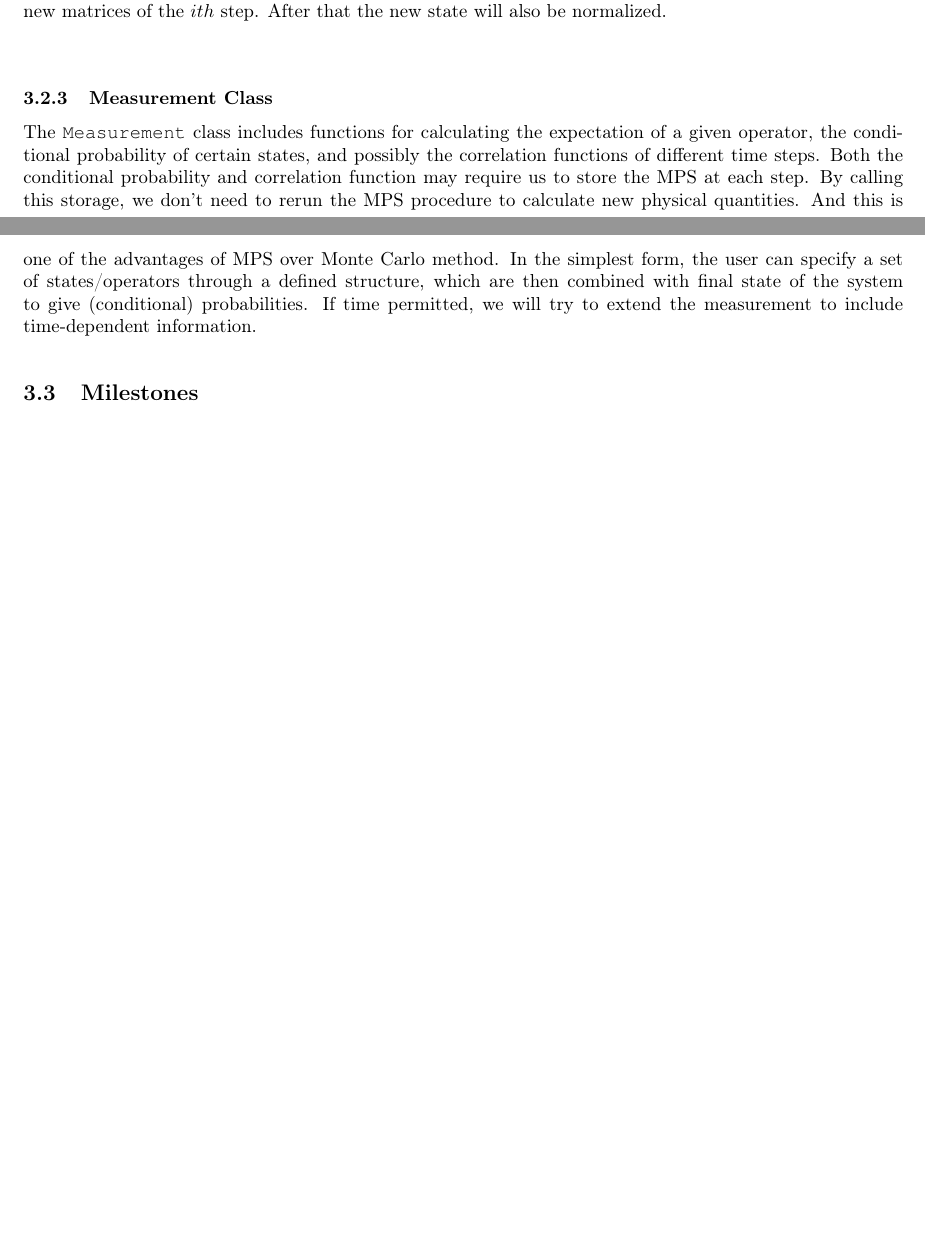
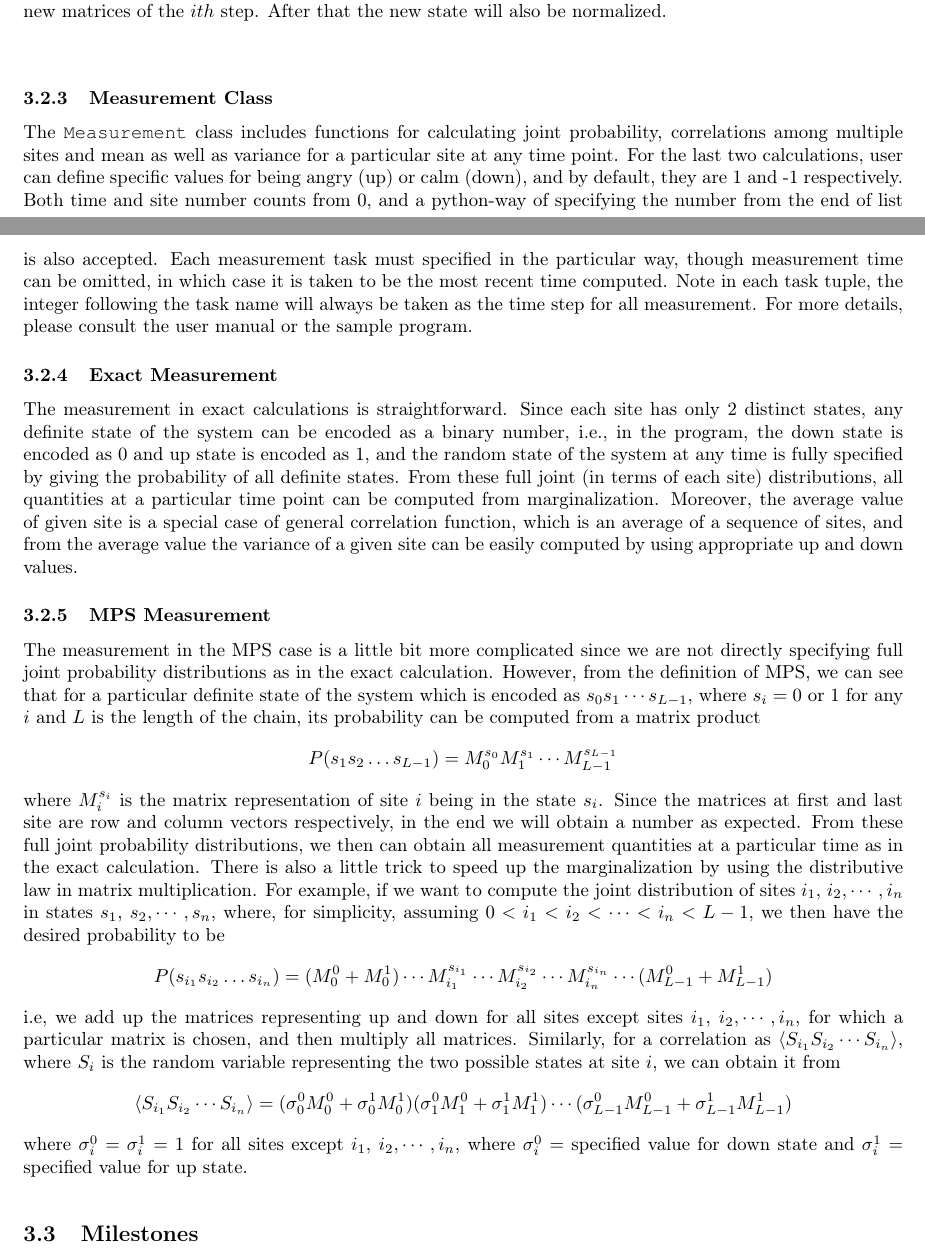
Before and after one commit to binarybin/MPS_Proba, a LaTeX document (Project_report/Project_note.tex, which reads Project_report/measurement.tex): two parts of pages 5 and 6 of 8 before the commit and two parts of pages 5 and 6 of 9 after it, joined at a grey line, cut so that both start at the same text, the shorter picture padded with empty space. Compiled offline with pdfLaTeX.

Commit message:
Add section for measurement

```diff
--- a/Project_report/measurement.tex
+++ b/Project_report/measurement.tex
@@ -1,2 +1,26 @@
 
-The \texttt{Measurement} class includes functions for calculating the expectation of a given operator, the conditional probability of certain states, and possibly the correlation functions of different time steps. Both the conditional probability and correlation function may require us to store the MPS at each step. By calling this storage, we don't need to rerun the MPS procedure to calculate new physical quantities. And this is one of the advantages of MPS over Monte Carlo method. In the simplest form, the user can specify a set of states/operators through a defined structure, which are then combined with final state of the system to give (conditional) probabilities. If time permitted, we will try to extend the measurement to include time-dependent information.
+The \texttt{Measurement} class includes functions for calculating joint probability, correlations among multiple sites and mean as well as variance for a particular site at any time point. For the last two calculations, user can define specific values for being angry (up) or calm (down), and by default, they are 1 and -1 respectively. Both time and site number counts from 0, and a python-way of specifying the number from the end of list is also accepted. Each measurement task must specified in the particular way, though measurement time can be omitted, in which case it is taken to be the most recent time computed. Note in each task tuple, the integer following the task name will always be taken as the time step for all measurement. For more details, please consult the user manual or the sample program.
+
+
+
+\subsubsection{Exact Measurement}
+
+The measurement in exact calculations is straightforward. Since each site has only 2 distinct states, any definite state of the system can be encoded as a binary number, i.e., in  the program, the down state is encoded as 0 and up state is encoded as 1, and the random state of the system at any time is fully specified by giving the probability of all definite states. From these full joint (in terms of each site) distributions, all quantities at a particular time point can be computed from marginalization. Moreover, the average value of given site is a special case of general correlation function, which is an average of a sequence of sites, and from the average value the variance of a given site can be easily computed by using appropriate up and down values.
+
+
+
+\subsubsection{MPS Measurement}
+
+The measurement in the MPS case is a little bit more complicated since we are not directly specifying full joint probability distributions as in the exact calculation. However, from the definition of MPS, we can see that for a particular definite state of the system which is encoded as $s_0s_1\cdots s_{L-1}$, where $s_i=0$ or $1$ for any $i$ and $L$ is the length of the chain, its probability can be computed from a matrix product
+\begin{displaymath}
+P(s_1s_2\dots s_{L-1}) = M_0^{s_0}M_1^{s_1}\cdots M_{L-1}^{s_{L-1}}
+\end{displaymath}
+where $M_i^{s_i}$ is the matrix representation of site $i$ being in the state $s_i$. Since the matrices at first and last site are row and column vectors respectively, in the end we will obtain a number as expected. From these full joint probability distributions, we then can obtain all measurement quantities at a particular time as in the exact calculation. There is also a little trick to speed up the marginalization by using the distributive law in matrix multiplication. For example, if we want to compute the joint distribution of sites $i_1$, $i_2,\cdots,i_n$ in states $s_1$, $s_2,\cdots,s_n$, where, for simplicity, assuming $0<i_1<i_2<\cdots<i_n<L-1$, we then have the desired probability to be
+\begin{displaymath}
+P(s_{i_1}s_{i_2}\dots s_{i_n}) = (M_0^{0} + M_0^{1})\cdots M_{i_1}^{s_{i_1}}\cdots M_{i_2}^{s_{i_2}} \cdots M_{i_n}^{s_{i_n}} \cdots (M_{L-1}^{0} + M_{L-1}^{1})
+\end{displaymath}
+i.e, we add up the matrices representing up and down for all sites except sites $i_1$, $i_2,\cdots,i_n$, for which a particular matrix is chosen, and then multiply all matrices. Similarly, for a correlation as $\langle S_{i_1} S_{i_2} \cdots S_{i_n} \rangle$, where $S_i$ is the random variable representing the two possible states at site $i$, we can obtain it from
+\begin{displaymath}
+\langle S_{i_1} S_{i_2} \cdots S_{i_n} \rangle = (\sigma_0^0 M_0^0 + \sigma_0^1M_0^1)(\sigma_1^0M_1^0 + \sigma_1^1M_1^1)\cdots (\sigma_{L-1}^0M_{L-1}^0 + \sigma_{L-1}^1M^1_{L-1})
+\end{displaymath}
+where $\sigma_i^0=\sigma_i^1=1$ for all sites except $i_1$, $i_2,\cdots,i_n$, where $\sigma_i^0=$ specified value for down state and $\sigma_i^1=$ specified value for up state.
```
